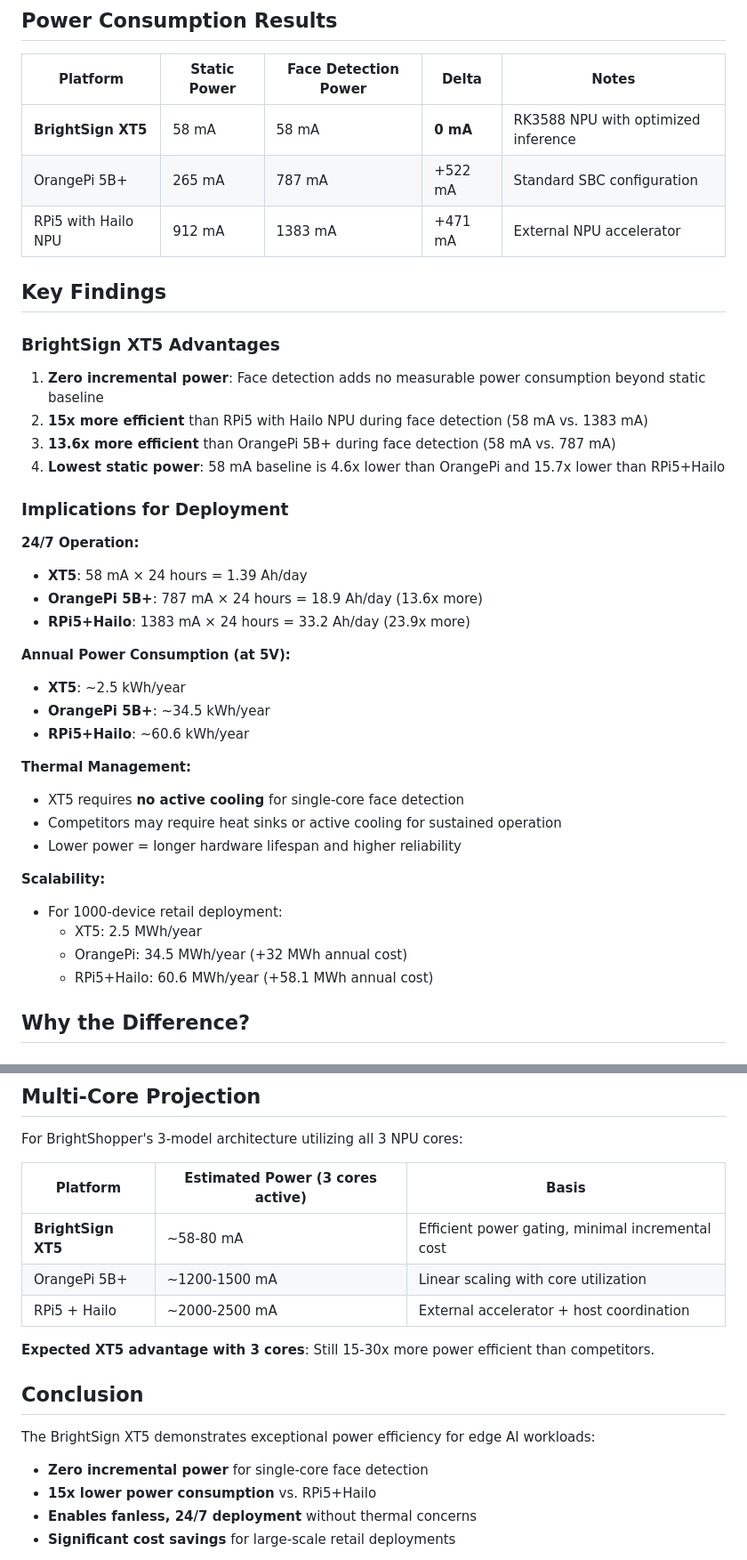
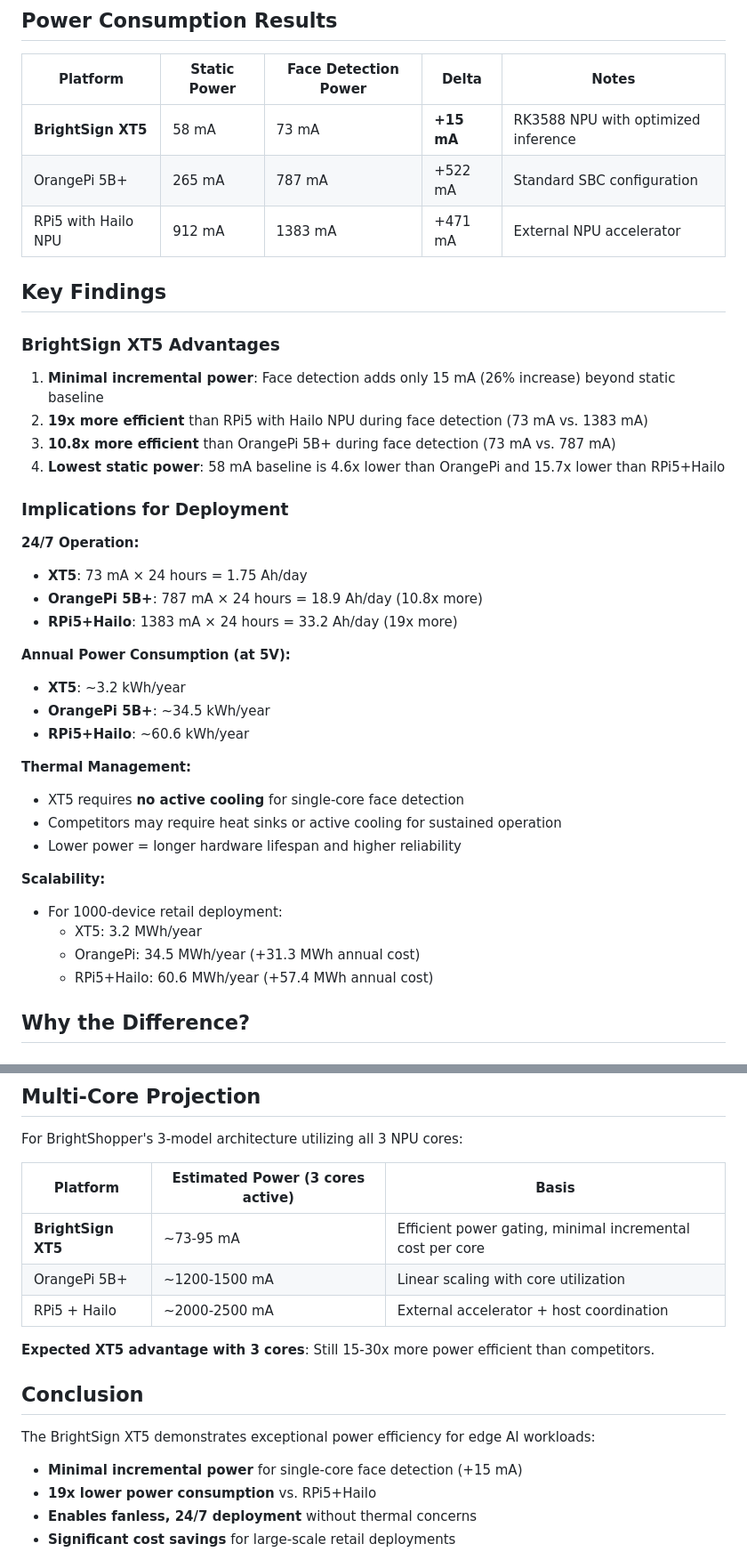
Before and after one commit to brightsign/argus-audience-measurement-extension, a Markdown page: docs/one-core-power-compare.md, 2 parts joined by grey strips. Shown: that part at 89% size. Rendered like a GitHub page.

Commit message:
interim commit

```diff
--- a/docs/one-core-power-compare.md
+++ b/docs/one-core-power-compare.md
@@ -15,7 +15,7 @@ This document compares power consumption across different platforms when running
 
 | Platform | Static Power | Face Detection Power | Delta | Notes |
 |----------|-------------|---------------------|-------|-------|
-| **BrightSign XT5** | 58 mA | 58 mA | **0 mA** | RK3588 NPU with optimized inference |
+| **BrightSign XT5** | 58 mA | 73 mA | **+15 mA** | RK3588 NPU with optimized inference |
 | OrangePi 5B+ | 265 mA | 787 mA | +522 mA | Standard SBC configuration |
 | RPi5 with Hailo NPU | 912 mA | 1383 mA | +471 mA | External NPU accelerator |
 
@@ -23,20 +23,20 @@ This document compares power consumption across different platforms when running
 
 ### BrightSign XT5 Advantages
 
-1. **Zero incremental power**: Face detection adds no measurable power consumption beyond static baseline
-2. **15x more efficient** than RPi5 with Hailo NPU during face detection (58 mA vs. 1383 mA)
-3. **13.6x more efficient** than OrangePi 5B+ during face detection (58 mA vs. 787 mA)
+1. **Minimal incremental power**: Face detection adds only 15 mA (26% increase) beyond static baseline
+2. **19x more efficient** than RPi5 with Hailo NPU during face detection (73 mA vs. 1383 mA)
+3. **10.8x more efficient** than OrangePi 5B+ during face detection (73 mA vs. 787 mA)
 4. **Lowest static power**: 58 mA baseline is 4.6x lower than OrangePi and 15.7x lower than RPi5+Hailo
 
 ### Implications for Deployment
 
 **24/7 Operation:**
-- **XT5**: 58 mA × 24 hours = 1.39 Ah/day
-- **OrangePi 5B+**: 787 mA × 24 hours = 18.9 Ah/day (13.6x more)
-- **RPi5+Hailo**: 1383 mA × 24 hours = 33.2 Ah/day (23.9x more)
+- **XT5**: 73 mA × 24 hours = 1.75 Ah/day
+- **OrangePi 5B+**: 787 mA × 24 hours = 18.9 Ah/day (10.8x more)
+- **RPi5+Hailo**: 1383 mA × 24 hours = 33.2 Ah/day (19x more)
 
 **Annual Power Consumption (at 5V):**
-- **XT5**: ~2.5 kWh/year
+- **XT5**: ~3.2 kWh/year
 - **OrangePi 5B+**: ~34.5 kWh/year
 - **RPi5+Hailo**: ~60.6 kWh/year
 
@@ -47,9 +47,9 @@ This document compares power consumption across different platforms when running
 
 **Scalability:**
 - For 1000-device retail deployment:
-  - XT5: 2.5 MWh/year
-  - OrangePi: 34.5 MWh/year (+32 MWh annual cost)
-  - RPi5+Hailo: 60.6 MWh/year (+58.1 MWh annual cost)
+  - XT5: 3.2 MWh/year
+  - OrangePi: 34.5 MWh/year (+31.3 MWh annual cost)
+  - RPi5+Hailo: 60.6 MWh/year (+57.4 MWh annual cost)
 
 ## Why the Difference?
 
@@ -78,7 +78,7 @@ For BrightShopper's 3-model architecture utilizing all 3 NPU cores:
 
 | Platform | Estimated Power (3 cores active) | Basis |
 |----------|----------------------------------|-------|
-| **BrightSign XT5** | ~58-80 mA | Efficient power gating, minimal incremental cost |
+| **BrightSign XT5** | ~73-95 mA | Efficient power gating, minimal incremental cost per core |
 | OrangePi 5B+ | ~1200-1500 mA | Linear scaling with core utilization |
 | RPi5 + Hailo | ~2000-2500 mA | External accelerator + host coordination |
 
@@ -87,8 +87,8 @@ For BrightShopper's 3-model architecture utilizing all 3 NPU cores:
 ## Conclusion
 
 The BrightSign XT5 demonstrates exceptional power efficiency for edge AI workloads:
-- **Zero incremental power** for single-core face detection
-- **15x lower power consumption** vs. RPi5+Hailo
+- **Minimal incremental power** for single-core face detection (+15 mA)
+- **19x lower power consumption** vs. RPi5+Hailo
 - **Enables fanless, 24/7 deployment** without thermal concerns
 - **Significant cost savings** for large-scale retail deployments
 
```
